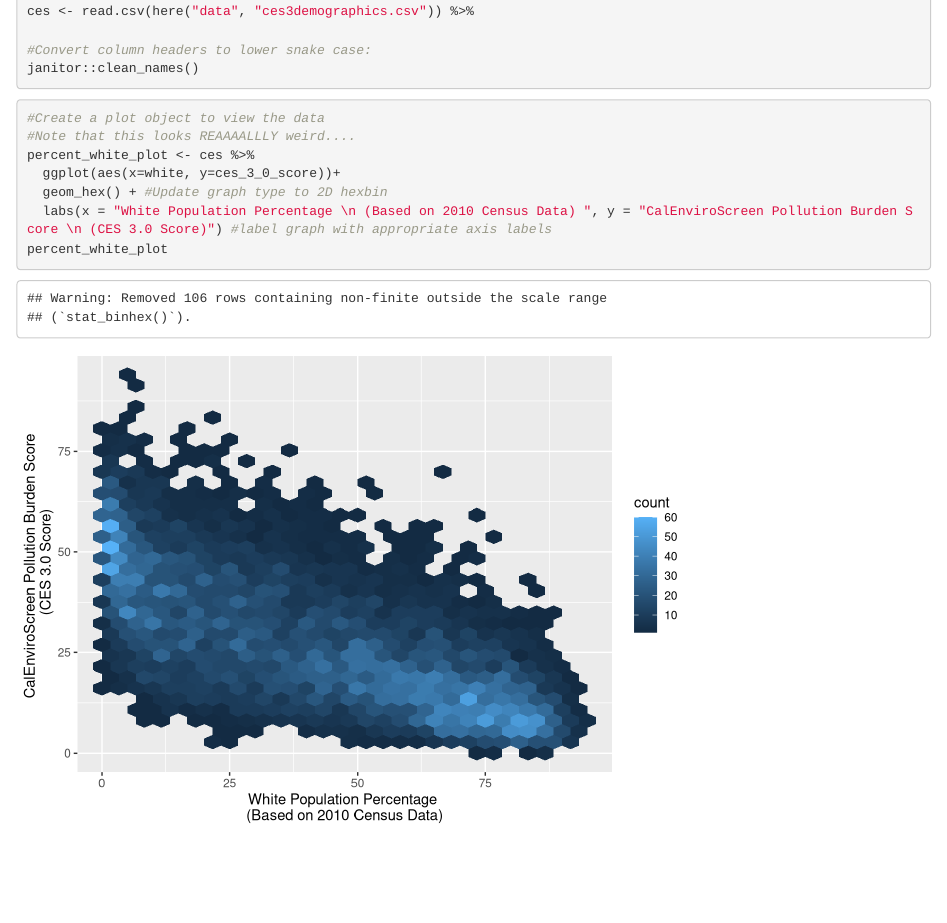
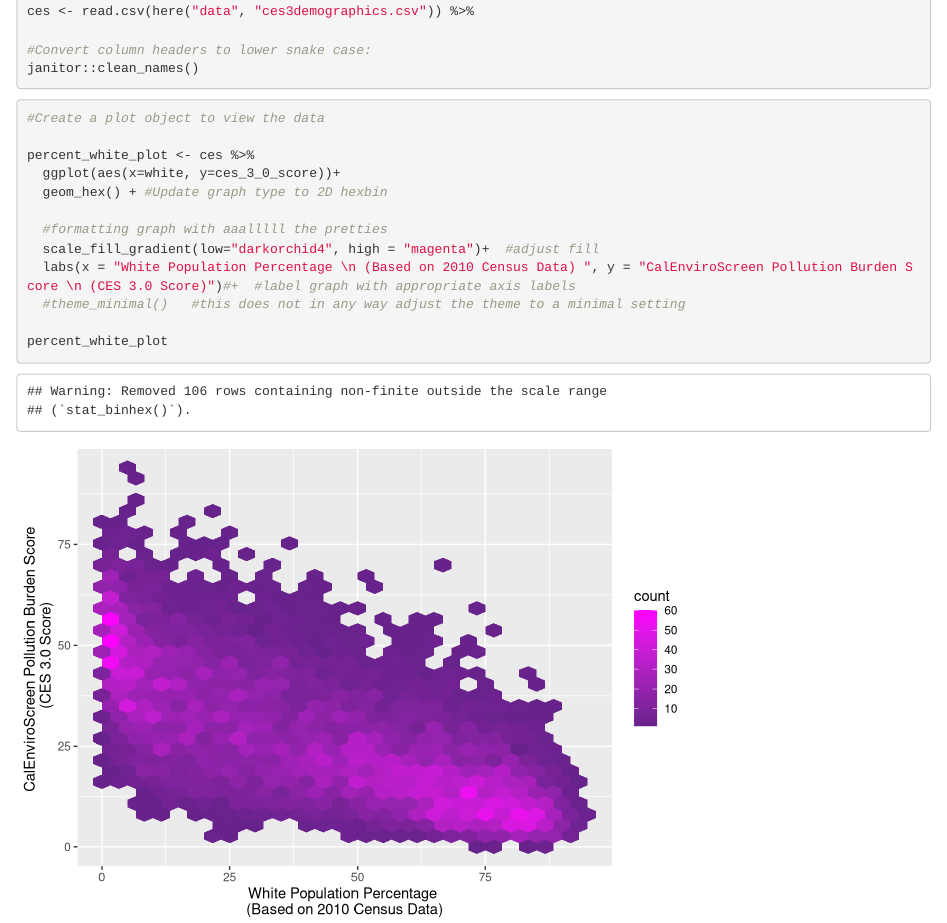
Before and after one commit to katcotti/ejscreen-group-14, an R Markdown document (src/group_14_ca_ej.Rmd): the page in a window 1100 px wide, from 160 px down. Rendered offline with R 4.5, knitr and Pandoc, with nearby package versions; column names are cleaned by a stand-in for the janitor package.

Commit message:
Partner 2 second commit Updated graph fill and theme

````diff
--- a/src/group_14_ca_ej.Rmd
+++ b/src/group_14_ca_ej.Rmd
@@ -22,10 +22,15 @@ janitor::clean_names()
 
 ```{r}
 #Create a plot object to view the data
-#Note that this looks REAAAALLLY weird....
+
 percent_white_plot <- ces %>%
   ggplot(aes(x=white, y=ces_3_0_score))+
   geom_hex() + #Update graph type to 2D hexbin
-  labs(x = "White Population Percentage \n (Based on 2010 Census Data) ", y = "CalEnviroScreen Pollution Burden Score \n (CES 3.0 Score)") #label graph with appropriate axis labels
+
+  #formatting graph with aaalllll the pretties
+  scale_fill_gradient(low="darkorchid4", high = "magenta")+  #adjust fill
+  labs(x = "White Population Percentage \n (Based on 2010 Census Data) ", y = "CalEnviroScreen Pollution Burden Score \n (CES 3.0 Score)")#+  #label graph with appropriate axis labels
+  #theme_minimal()   #this does not in any way adjust the theme to a minimal setting
+
 percent_white_plot
 ```
````
Also changed, not shown: src/group_14_ca_ej.html (added).
